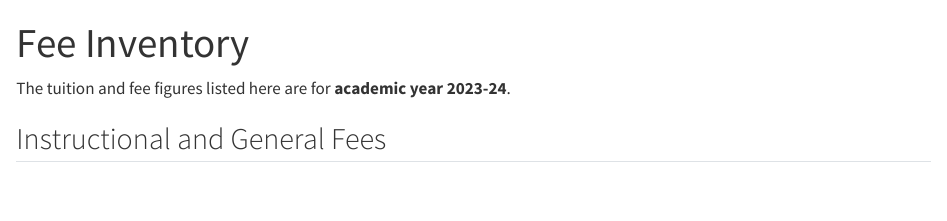
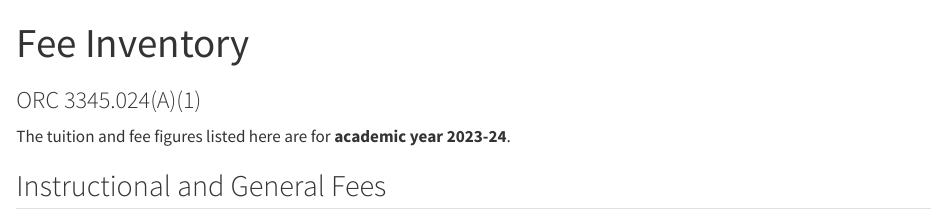
Before and after one commit to lorainccc/fee-inventory, a Quarto document (fees.qmd): the page in a window 1100 px wide, from its top. Rendered offline with R 4.5, knitr and Pandoc in place of Quarto, with nearby package versions; some code elsewhere in the file could not run offline.

Commit message:
Fix subtitle not appearing in output

```diff
--- a/fees.qmd
+++ b/fees.qmd
@@ -1,6 +1,6 @@
 ---
 title: "Fee Inventory"
-suttitle: "ORC 3345.024(A)(1)"
+subtitle: "ORC 3345.024(A)(1)"
 params:
     year: "2023-24"
     file: "FY24_FI.csv"
```
